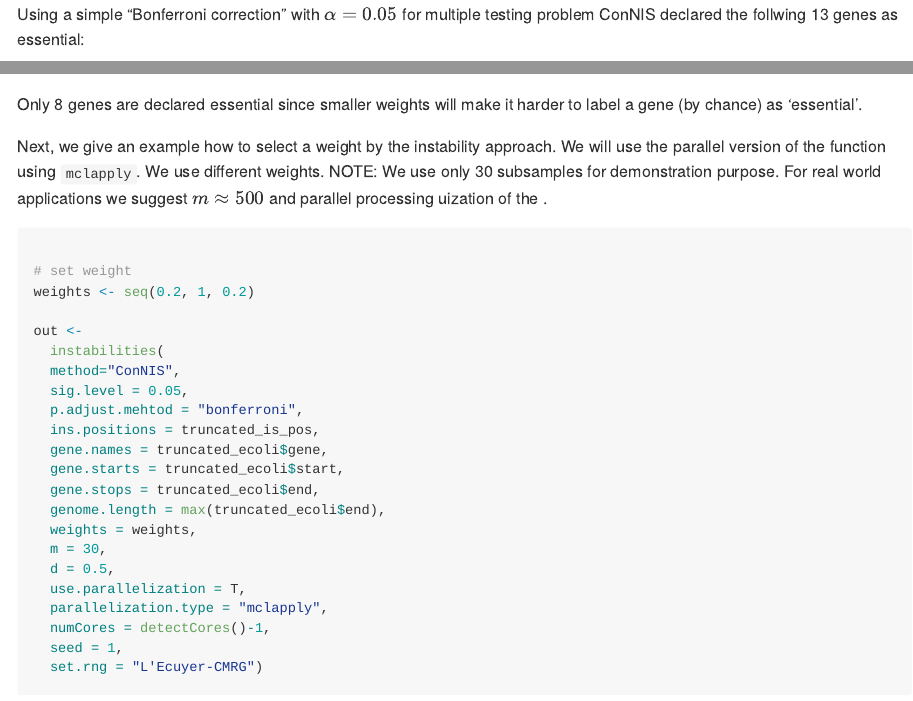
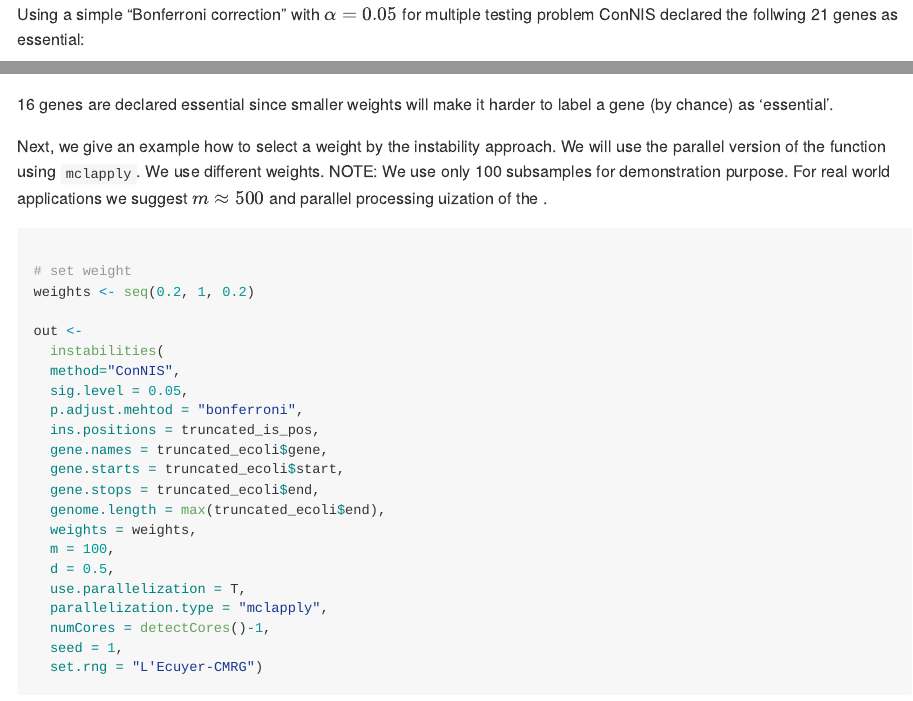
Before and after one commit to bips-hb/ConNIS, an R Markdown document (README.Rmd): the page in a window 1100 px wide, from 1230 px down, and a second part further down, joined at a grey line. Rendered offline with R 4.5, knitr and Pandoc, with nearby package versions; some code elsewhere in the file could not run offline; common packages that the code uses without loading them are loaded.

Commit message:
wrote README

````diff
--- a/README.Rmd
+++ b/README.Rmd
@@ -63,7 +63,7 @@ results_ConNIS <-
 results_ConNIS
 ```
 
-Using a simple "Bonferroni correction" with $\alpha=0.05$ for multiple testing problem ConNIS declared the follwing 13 genes as essential:
+Using a simple "Bonferroni correction" with $\alpha=0.05$ for multiple testing problem ConNIS declared the follwing 21 genes as essential:
 
 ```{r exampleGetSignificantGenes}
 results_ConNIS %>% filter(p_value <= 0.05/nrow(truncated_ecoli))
@@ -83,9 +83,9 @@ results_ConNIS <-
 results_ConNIS %>% filter(p_value <= 0.05/nrow(truncated_ecoli))
 
 ```
-Only 8 genes are declared essential since smaller weights will make it harder to label a gene (by chance) as 'essential'.
+16 genes are declared essential since smaller weights will make it harder to label a gene (by chance) as 'essential'.
 
-Next, we give an example how to select a weight by the instability approach. We will use the parallel version of the function using `mclapply`. We use different weights. NOTE: We use only 30 subsamples for demonstration purpose. For real world applications we suggest $m \approx  500$ and parallel processing uization of the .
+Next, we give an example how to select a weight by the instability approach. We will use the parallel version of the function using `mclapply`. We use different weights. NOTE: We use only 100 subsamples for demonstration purpose. For real world applications we suggest $m \approx  500$ and parallel processing uization of the .
 
 ```{r instability}
 
@@ -103,7 +103,7 @@ out <-
   gene.stops = truncated_ecoli$end,
   genome.length = max(truncated_ecoli$end),
   weights = weights,
-  m = 30,
+  m = 100,
   d = 0.5,
   use.parallelization = T,
   parallelization.type = "mclapply",
````
Also changed, not shown: README.md, README.Rmd (4 more changed lines).
